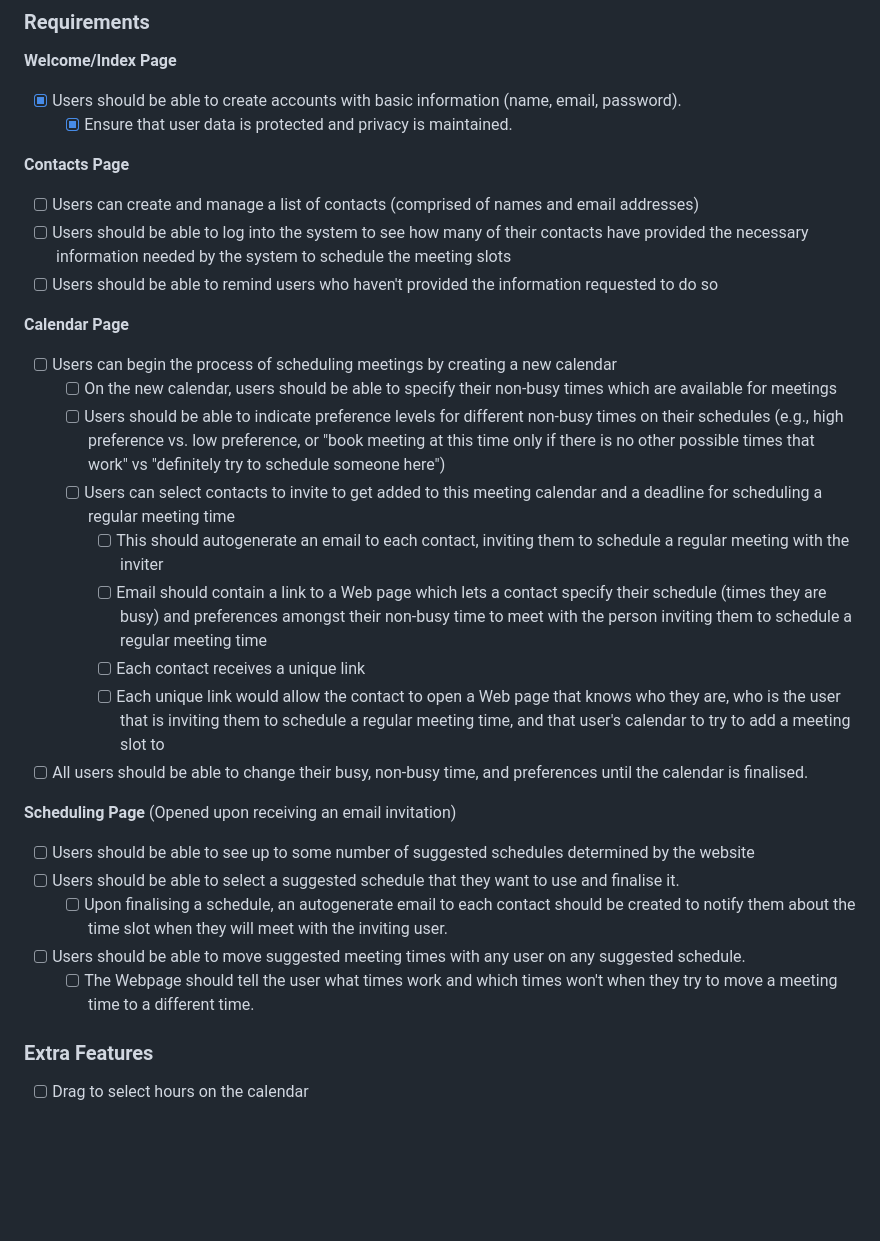
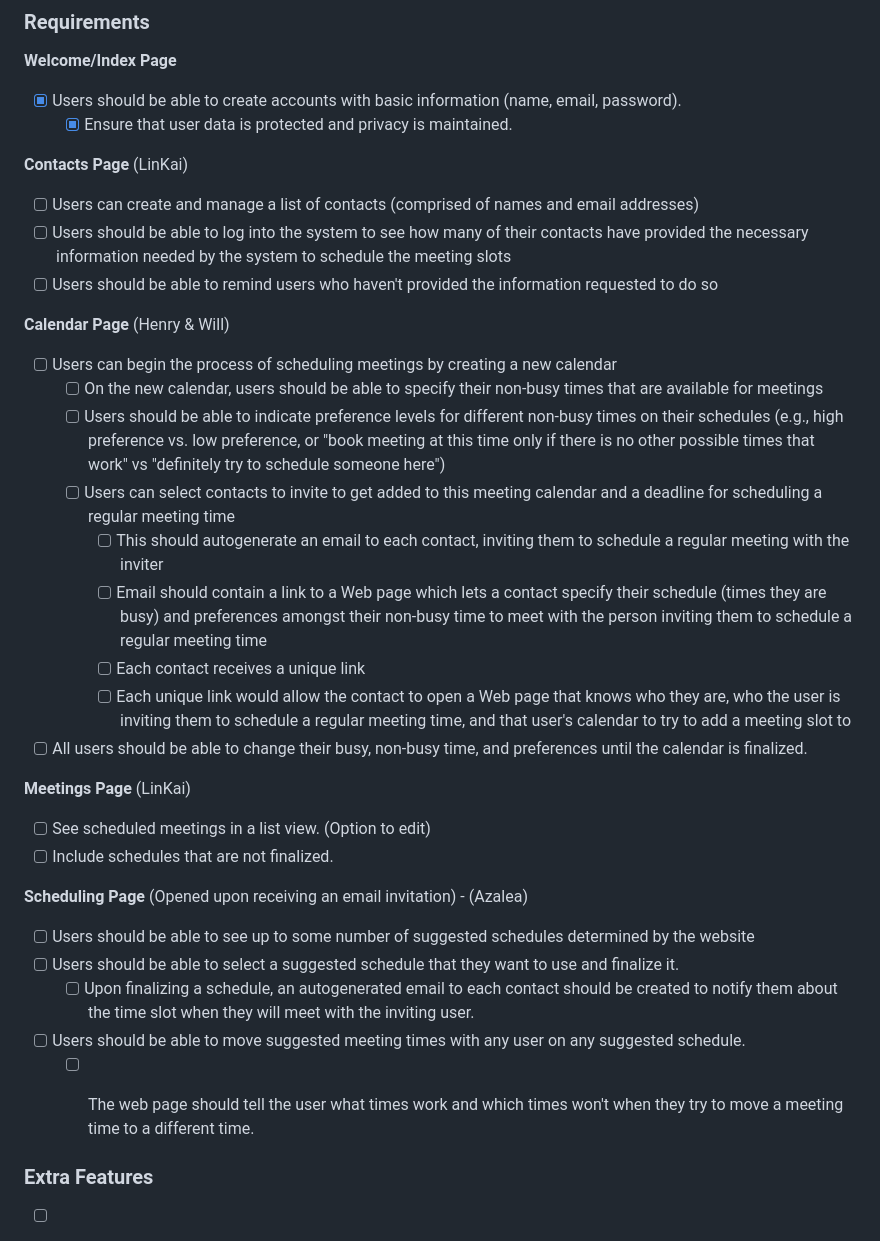
Before and after one commit to linkai-aries-ma/MeetSphere, a Markdown page: README.md, the part around the change. Drawn GitHub-style; blank space fills up the shorter version.

Commit message:
[U] Readme

```diff
--- a/README.md
+++ b/README.md
@@ -32,31 +32,37 @@ Note: You should NEVER edit files in `P1`. These files are generated. You should
 - [x] Users should be able to create accounts with basic information (name, email, password).
   - [x] Ensure that user data is protected and privacy is maintained.
 
-**Contacts Page**
+**Contacts Page** (LinKai)
 
 - [ ] Users can create and manage a list of contacts (comprised of names and email addresses)
 - [ ] Users should be able to log into the system to see how many of their contacts have provided the necessary information needed by the system to schedule the meeting slots
 - [ ] Users should be able to remind users who haven't provided the information requested to do so
 
-**Calendar Page**
+**Calendar Page** (Henry & Will)
 
 - [ ] Users can begin the process of scheduling meetings by creating a new calendar
-  - [ ] On the new calendar, users should be able to specify their non-busy times which are available for meetings
+  - [ ] On the new calendar, users should be able to specify their non-busy times that are available for meetings
   - [ ] Users should be able to indicate preference levels for different non-busy times on their schedules (e.g., high preference vs. low preference, or "book meeting at this time only if there is no other possible times that work" vs "definitely try to schedule someone here")
   - [ ] Users can select contacts to invite to get added to this meeting calendar and a deadline for scheduling a regular meeting time
     - [ ] This should autogenerate an email to each contact, inviting them to schedule a regular meeting with the inviter
     - [ ] Email should contain a link to a Web page which lets a contact specify their schedule (times they are busy) and preferences amongst their non-busy time to meet with the person inviting them to schedule a regular meeting time
     - [ ] Each contact receives a unique link
-    - [ ] Each unique link would allow the contact to open a Web page that knows who they are, who is the user that is inviting them to schedule a regular meeting time, and that user's calendar to try to add a meeting slot to
-- [ ] All users should be able to change their busy, non-busy time, and preferences until the calendar is finalised.
+    - [ ] Each unique link would allow the contact to open a Web page that knows who they are, who the user is inviting them to schedule a regular meeting time, and that user's calendar to try to add a meeting slot to
+- [ ] All users should be able to change their busy, non-busy time, and preferences until the calendar is finalized.
 
-**Scheduling Page** (Opened upon receiving an email invitation)
+**Meetings Page** (LinKai)
+
+- [ ] See scheduled meetings in a list view. (Option to edit)
+- [ ] Include schedules that are not finalized.
+
+**Scheduling Page** (Opened upon receiving an email invitation) - (Azalea)
 
 - [ ] Users should be able to see up to some number of suggested schedules determined by the website
-- [ ] Users should be able to select a suggested schedule that they want to use and finalise it.
-  - [ ] Upon finalising a schedule, an autogenerate email to each contact should be created to notify them about the time slot when they will meet with the inviting user.
+- [ ] Users should be able to select a suggested schedule that they want to use and finalize it.
+  - [ ] Upon finalizing a schedule, an autogenerated email to each contact should be created to notify them about the time slot when they will meet with the inviting user.
 - [ ] Users should be able to move suggested meeting times with any user on any suggested schedule.
-  - [ ] The Webpage should tell the user what times work and which times won't when they try to move a meeting time to a different time.
+  - [ ] The web page should tell the user what times work and which times won't when they try to move a meeting time to a different time.
+
 
 ### Extra Features
 
```
